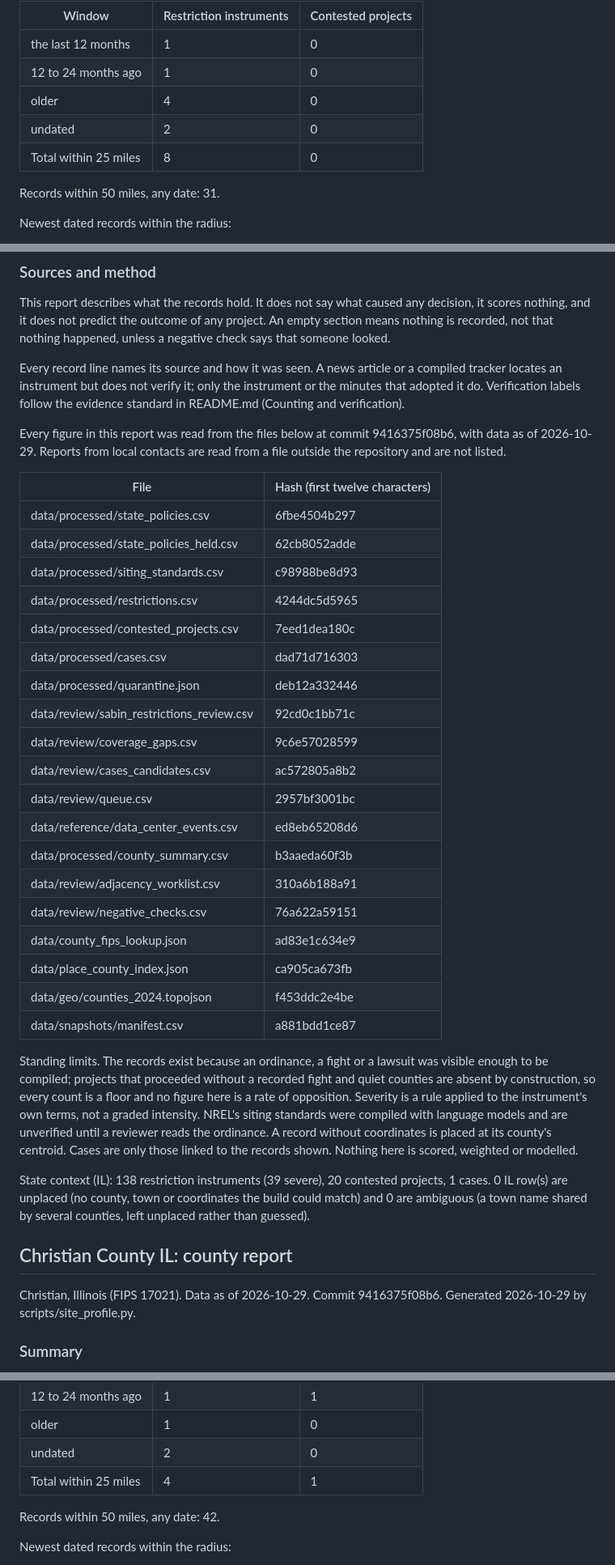
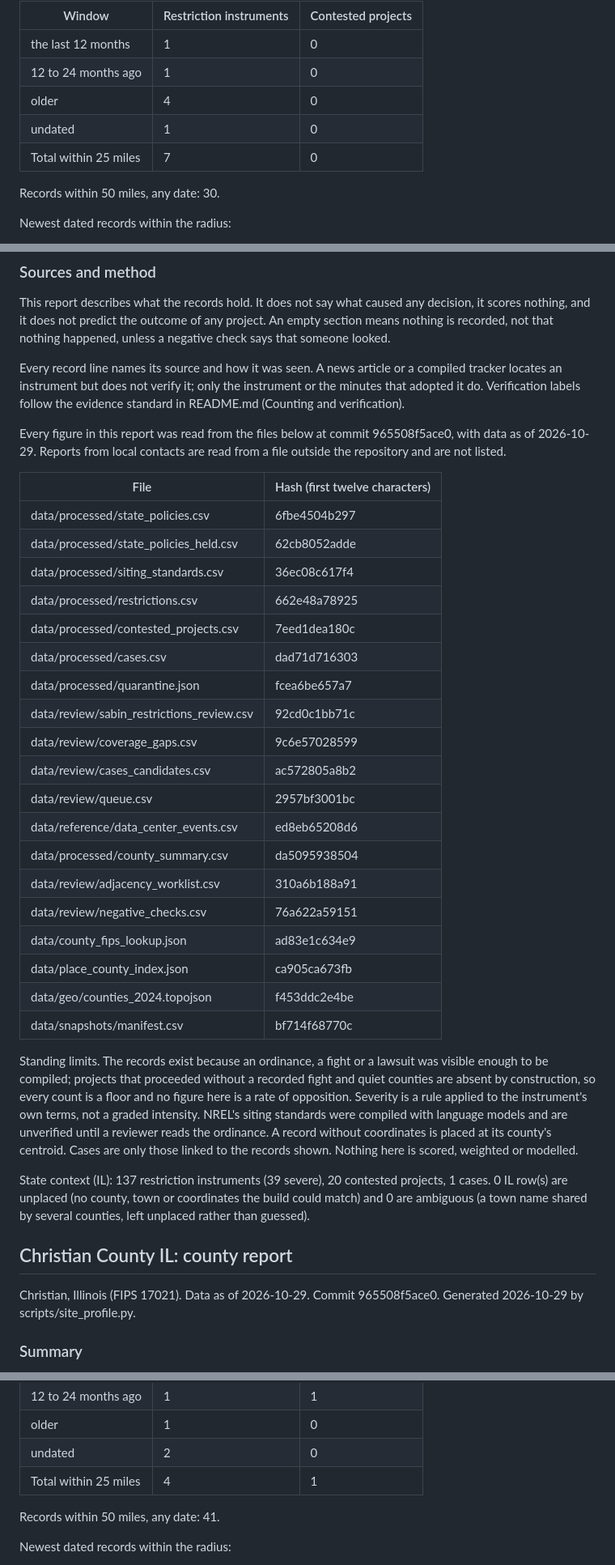
Before and after one commit to pricephillips/renewable-opposition, a Markdown page: deliverables/county_reports/shelby_christian_il_renewables_2026-10-29.md, 3 parts joined by grey strips. Shown at 81% size. Rendered like a GitHub page.

```diff
--- a/deliverables/county_reports/shelby_christian_il_renewables_2026-10-29.md
+++ b/deliverables/county_reports/shelby_christian_il_renewables_2026-10-29.md
@@ -168,10 +167,10 @@ Records within 25 miles of the site by the age of their date, with the count wit
 | the last 12 months | 1 | 0 |
 | 12 to 24 months ago | 1 | 0 |
 | older | 4 | 0 |
-| undated | 2 | 0 |
-| Total within 25 miles | 8 | 0 |
+| undated | 1 | 0 |
+| Total within 25 miles | 7 | 0 |
 
-Records within 50 miles, any date: 31.
+Records within 50 miles, any date: 30.
 
 Newest dated records within the radius:
 - 2026-05-14: Shelby County (restriction, solar, setback; 0.0 mi; verified)
@@ -235,37 +234,37 @@ This report describes what the records hold. It does not say what caused any dec
 
 Every record line names its source and how it was seen. A news article or a compiled tracker locates an instrument but does not verify it; only the instrument or the minutes that adopted it do. Verification labels follow the evidence standard in README.md (Counting and verification).
 
-Every figure in this report was read from the files below at commit 9416375f08b6, with data as of 2026-10-29. Reports from local contacts are read from a file outside the repository and are not listed.
+Every figure in this report was read from the files below at commit 965508f5ace0, with data as of 2026-10-29. Reports from local contacts are read from a file outside the repository and are not listed.
 
 | File | Hash (first twelve characters) |
 |---|---|
 | data/processed/state_policies.csv | 6fbe4504b297 |
 | data/processed/state_policies_held.csv | 62cb8052adde |
-| data/processed/siting_standards.csv | c98988be8d93 |
-| data/processed/restrictions.csv | 4244dc5d5965 |
+| data/processed/siting_standards.csv | 36ec08c617f4 |
+| data/processed/restrictions.csv | 662e48a78925 |
 | data/processed/contested_projects.csv | 7eed1dea180c |
 | data/processed/cases.csv | dad71d716303 |
-| data/processed/quarantine.json | deb12a332446 |
+| data/processed/quarantine.json | fcea6be657a7 |
 | data/review/sabin_restrictions_review.csv | 92cd0c1bb71c |
 | data/review/coverage_gaps.csv | 9c6e57028599 |
 | data/review/cases_candidates.csv | ac572805a8b2 |
 | data/review/queue.csv | 2957bf3001bc |
 | data/reference/data_center_events.csv | ed8eb65208d6 |
-| data/processed/county_summary.csv | b3aaeda60f3b |
+| data/processed/county_summary.csv | da5095938504 |
 | data/review/adjacency_worklist.csv | 310a6b188a91 |
 | data/review/negative_checks.csv | 76a622a59151 |
 | data/county_fips_lookup.json | ad83e1c634e9 |
 | data/place_county_index.json | ca905ca673fb |
 | data/geo/counties_2024.topojson | f453ddc2e4be |
-| data/snapshots/manifest.csv | a881bdd1ce87 |
+| data/snapshots/manifest.csv | bf714f68770c |
 
 Standing limits. The records exist because an ordinance, a fight or a lawsuit was visible enough to be compiled; projects that proceeded without a recorded fight and quiet counties are absent by construction, so every count is a floor and no figure here is a rate of opposition. Severity is a rule applied to the instrument's own terms, not a graded intensity. NREL's siting standards were compiled with language models and are unverified until a reviewer reads the ordinance. A record without coordinates is placed at its county's centroid. Cases are only those linked to the records shown. Nothing here is scored, weighted or modelled.
 
-State context (IL): 138 restriction instruments (39 severe), 20 contested projects, 1 cases. 0 IL row(s) are unplaced (no county, town or coordinates the build could match) and 0 are ambiguous (a town name shared by several counties, left unplaced rather than guessed).
+State context (IL): 137 restriction instruments (39 severe), 20 contested projects, 1 cases. 0 IL row(s) are unplaced (no county, town or coordinates the build could match) and 0 are ambiguous (a town name shared by several counties, left unplaced rather than guessed).
 
 ## Christian County IL: county report
 
-Christian, Illinois (FIPS 17021). Data as of 2026-10-29. Commit 9416375f08b6. Generated 2026-10-29 by scripts/site_profile.py.
+Christian, Illinois (FIPS 17021). Data as of 2026-10-29. Commit 965508f5ace0. Generated 2026-10-29 by scripts/site_profile.py.
 
 ### Summary
 
@@ -410,7 +408,7 @@ Records within 25 miles of the site by the age of their date, with the count wit
 | undated | 2 | 0 |
 | Total within 25 miles | 4 | 1 |
 
-Records within 50 miles, any date: 42.
+Records within 50 miles, any date: 41.
 
 Newest dated records within the radius:
 - 2024-12-31: Montgomery County (restriction, solar, height_limit; 24.0 mi; unverified)
```
Also changed, not shown: other parts of deliverables/county_reports/shelby_christian_il_renewables_2026-10-29.md (+17 -19 lines).
